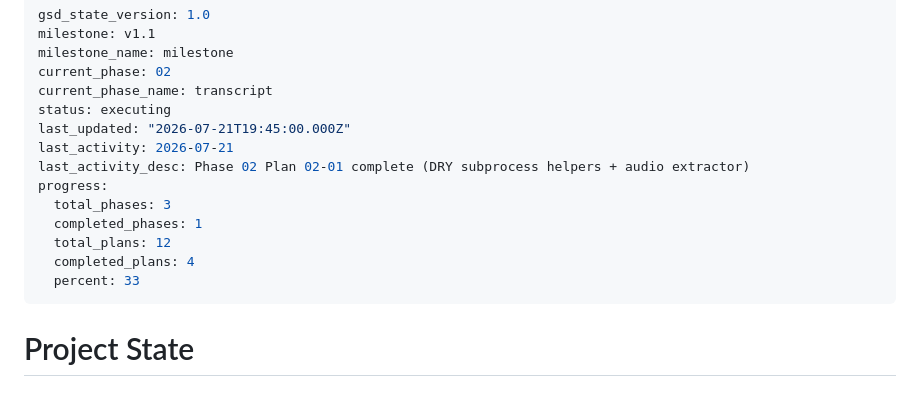
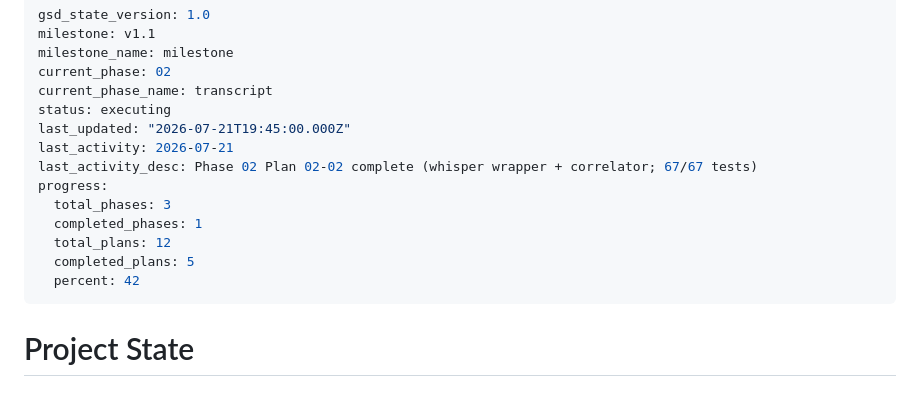
Before and after one commit to Mukhar/LOCALOCR, a Markdown page: .planning/STATE.md, the part around the change. Drawn GitHub-style.

Commit message:
docs(02-02): plan summary + advance STATE to 5/12 (42%)
Wraps Plan 02-02. Full suite 67/67 green in 0.39s.

Full summary at .planning/phases/02-transcript/02-02-SUMMARY.md covers:
  - whisper.cpp subprocess wrapper (binary alias fallback, curated
    install hints, frozen Segment dataclass with ms->s normalization)
  - Pure-function correlator (zero I/O, zero mocks needed for tests)
  - Identity-preserving enrich_ocr_results contract
  - 28 new tests including immutability + input-mutation fences
  - Zero deviations from plan (except Python 3.9 typing syntax)

STATE: 5/12 plans complete (42%). Next up: Plan 02-03 -- pipeline
integration (background thread wiring + dashboard XSS fix + step
counter fix).

```diff
--- a/.planning/STATE.md
+++ b/.planning/STATE.md
@@ -7,13 +7,13 @@ current_phase_name: transcript
 status: executing
 last_updated: "2026-07-21T19:45:00.000Z"
 last_activity: 2026-07-21
-last_activity_desc: Phase 02 Plan 02-01 complete (DRY subprocess helpers + audio extractor)
+last_activity_desc: Phase 02 Plan 02-02 complete (whisper wrapper + correlator; 67/67 tests)
 progress:
   total_phases: 3
   completed_phases: 1
   total_plans: 12
-  completed_plans: 4
-  percent: 33
+  completed_plans: 5
+  percent: 42
 ---
 
 # Project State
```
Also changed, not shown: 1 other file.
